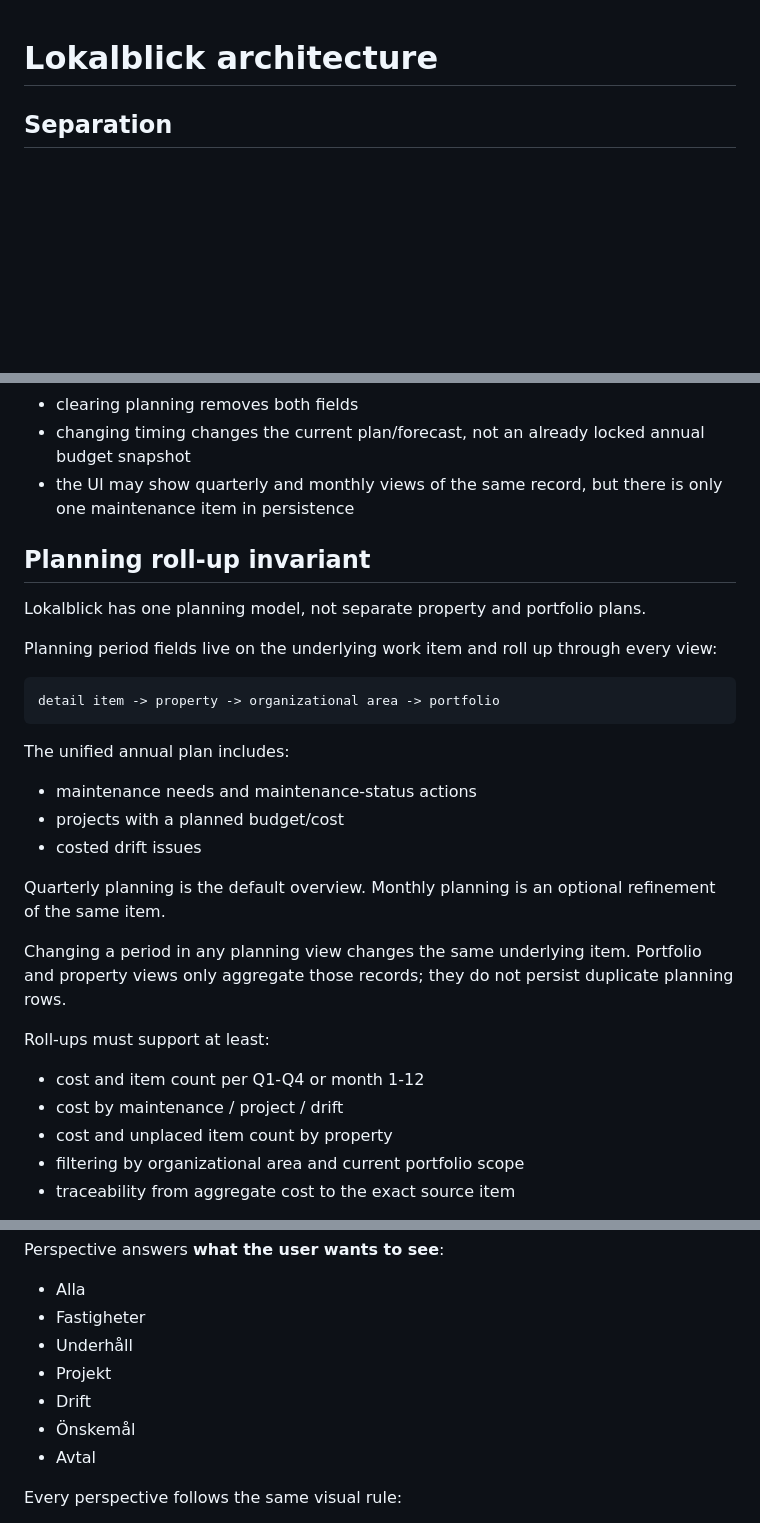
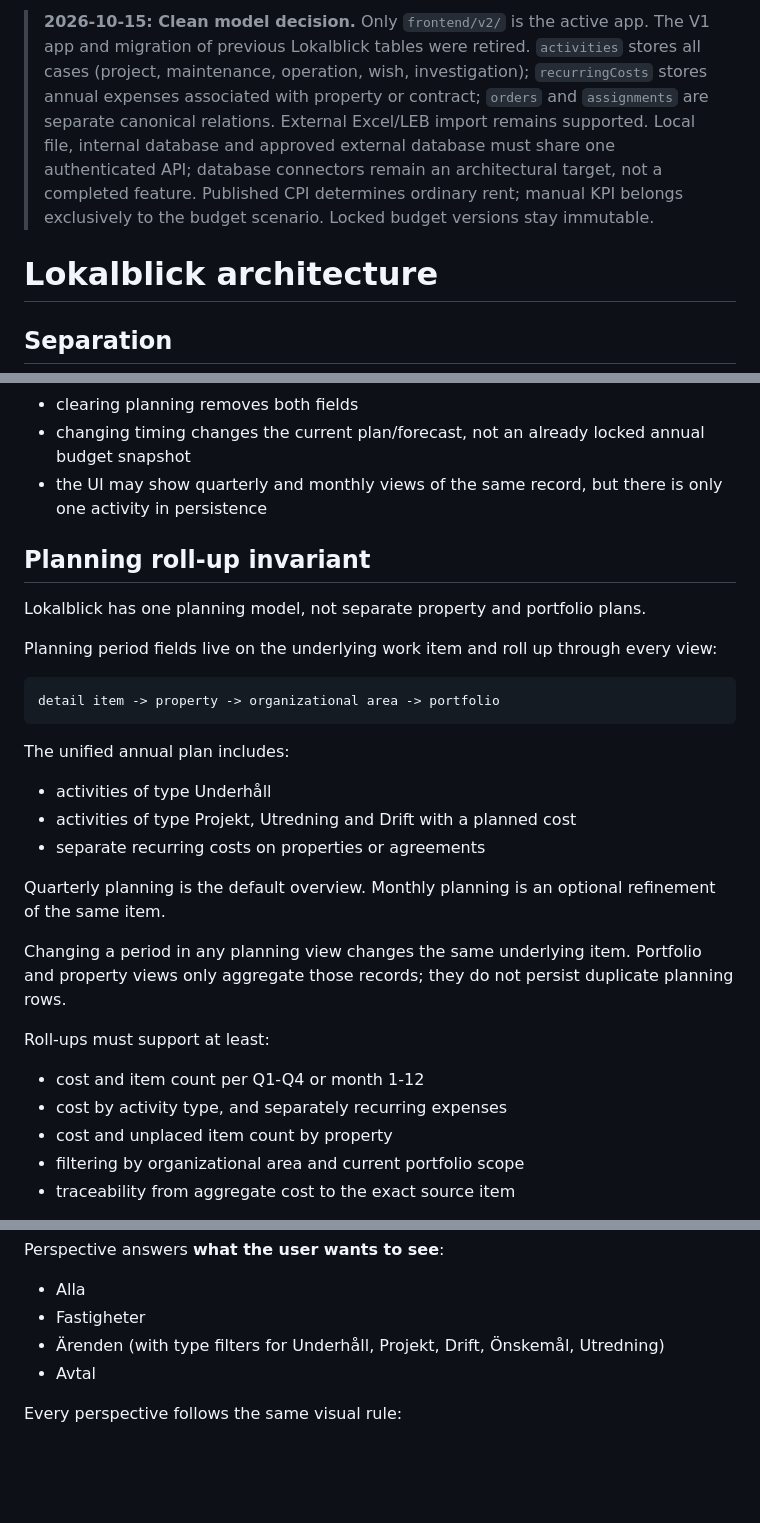
Before and after one commit to Pomattias/Lokalblick, a Markdown page: ARCHITECTURE.md, 3 parts joined by grey strips. Drawn GitHub-style; blank space fills up the shorter version.

Commit message:
docs(architecture): make clean single-model and no-migration principles explicit

````diff
--- a/ARCHITECTURE.md
+++ b/ARCHITECTURE.md
@@ -1,3 +1,14 @@
+> **2026-10-15: Clean model decision.** Only `frontend/v2/` is the active app.
+> The V1 app and migration of previous Lokalblick tables were retired.
+> `activities` stores all cases (project, maintenance, operation, wish,
+> investigation); `recurringCosts` stores annual expenses associated with
+> property or contract; `orders` and `assignments` are separate canonical
+> relations. External Excel/LEB import remains supported. Local file, internal
+> database and approved external database must share one authenticated API;
+> database connectors remain an architectural target, not a completed feature.
+> Published CPI determines ordinary rent; manual KPI belongs exclusively
+> to the budget scenario. Locked budget versions stay immutable.
+
 # Lokalblick architecture
 
 ## Separation
@@ -159,7 +170,7 @@ Rules:
 - selecting a quarter clears a previously selected month
 - clearing planning removes both fields
 - changing timing changes the current plan/forecast, not an already locked annual budget snapshot
-- the UI may show quarterly and monthly views of the same record, but there is only one maintenance item in persistence
+- the UI may show quarterly and monthly views of the same record, but there is only one activity in persistence
 
 
 ## Planning roll-up invariant
@@ -173,9 +184,9 @@ detail item -> property -> organizational area -> portfolio
 ```
 
 The unified annual plan includes:
-- maintenance needs and maintenance-status actions
-- projects with a planned budget/cost
-- costed drift issues
+- activities of type Underhåll
+- activities of type Projekt, Utredning and Drift with a planned cost
+- separate recurring costs on properties or agreements
 
 Quarterly planning is the default overview. Monthly planning is an optional refinement of the same item.
 
@@ -183,7 +194,7 @@ Changing a period in any planning view changes the same underlying item. Portfol
 
 Roll-ups must support at least:
 - cost and item count per Q1-Q4 or month 1-12
-- cost by maintenance / project / drift
+- cost by activity type, and separately recurring expenses
 - cost and unplaced item count by property
 - filtering by organizational area and current portfolio scope
 - traceability from aggregate cost to the exact source item
@@ -210,10 +221,7 @@ Selection answers **what the user is looking at**:
 Perspective answers **what the user wants to see**:
 - Alla
 - Fastigheter
-- Underhåll
-- Projekt
-- Drift
-- Önskemål
+- Ärenden (with type filters for Underhåll, Projekt, Drift, Önskemål, Utredning)
 - Avtal
 
 Every perspective follows the same visual rule:
````
Also changed, not shown: other parts of ARCHITECTURE.md (+5 -5 lines).
